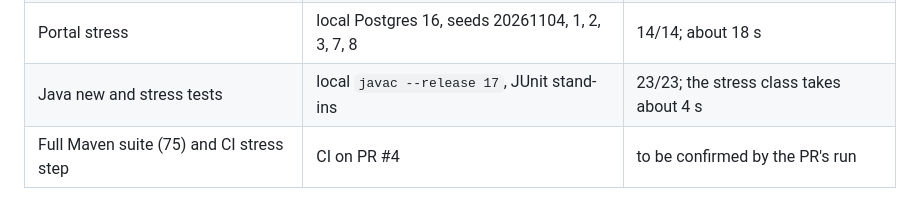
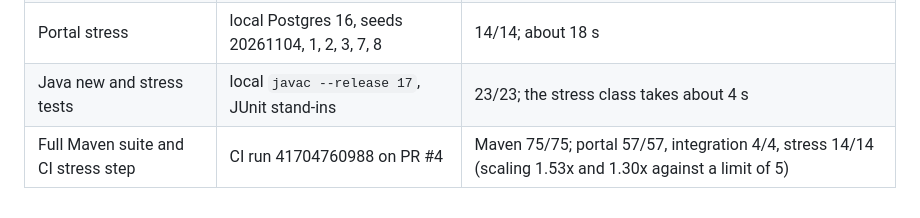
Before and after one commit to lazarsalt1441/CS5013-PROJECT, a Markdown page: prompts/PROMPT_LOG.md, the part around the change. Rendered like a GitHub page.

Commit message:
docs(prompts): record P017 CI results
Co-Authored-By: Claude Opus 5.5 <noreply@anthropic.com>
Claude-Session: https://claude.ai/code/session_01Q2K1ooqSHT4busqL96s6t5

```diff
--- a/prompts/PROMPT_LOG.md
+++ b/prompts/PROMPT_LOG.md
@@ -765,4 +765,4 @@ Added at review:
 | Portal integration | local Postgres 16 | 4/4 |
 | Portal stress | local Postgres 16, seeds 20261104, 1, 2, 3, 7, 8 | 14/14; about 18 s |
 | Java new and stress tests | local `javac --release 17`, JUnit stand-ins | 23/23; the stress class takes about 4 s |
-| Full Maven suite (75) and CI stress step | CI on PR #4 | to be confirmed by the PR's run |
+| Full Maven suite and CI stress step | CI run 41704760988 on PR #4 | Maven 75/75; portal 57/57, integration 4/4, stress 14/14 (scaling 1.53x and 1.30x against a limit of 5) |
```
